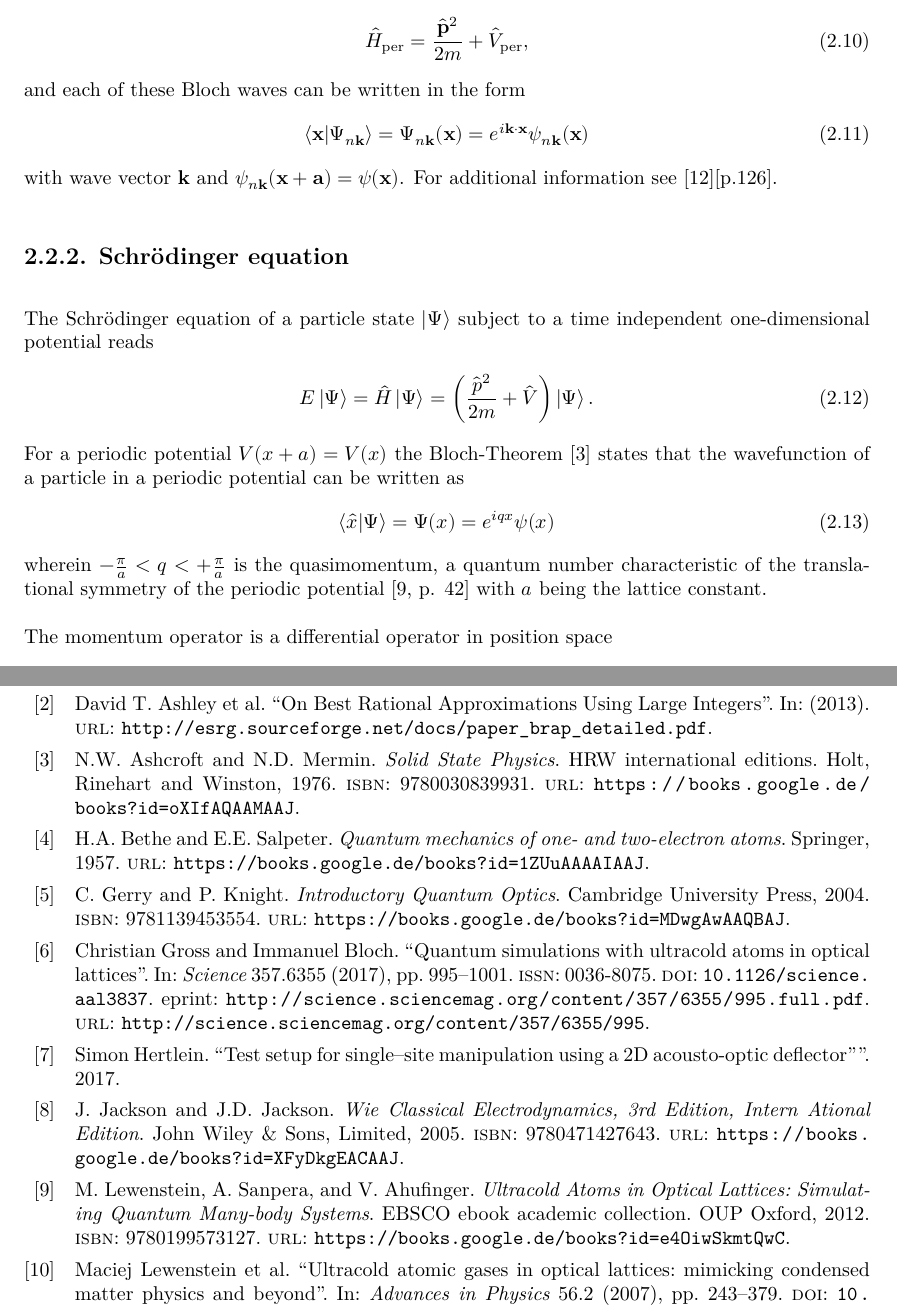
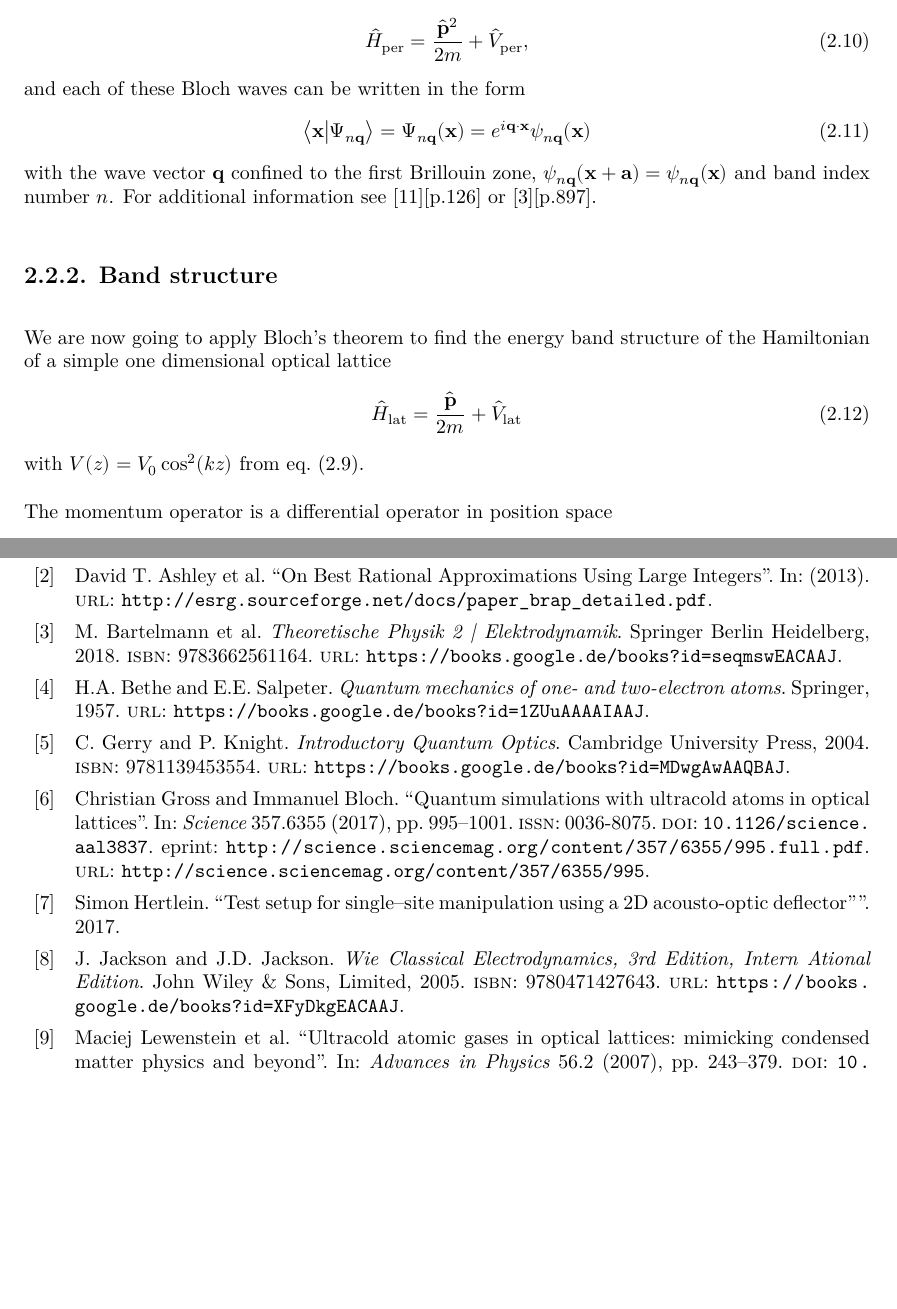
Before and after one commit to bodokaiser/bachelor-thesis, a LaTeX thesis (content/main.tex, which reads content/chapter/tunnelling-in-optical-lattices.tex): two parts of pages 12 and 31 of 37 before the commit and two parts of pages 12 and 30 of 35 after it, joined at a grey line, cut so that both start at the same text, the shorter picture padded with empty space. Compiled offline with XeLaTeX.

Commit message:
updated tunneling chapter

```diff
--- a/content/chapter/tunnelling-in-optical-lattices.tex
+++ b/content/chapter/tunnelling-in-optical-lattices.tex
@@ -141,36 +141,26 @@ of the Hamiltonian
 \end{equation}
 and each of these Bloch waves can be written in the form
 \begin{equation}
-  \bra{\vb{x}}\ket{\Psi_{n\vb{k}}}
-  =\Psi_{n\vb{k}}(\vb{x})
-  =e^{i\vb{k}\cdot\vb{x}}\psi_{n\vb{k}}(\vb{x})
+  \bra{\vb{x}}\ket{\Psi_{n\vb{q}}}
+  =\Psi_{n\vb{q}}(\vb{x})
+  =e^{i\vb{q}\cdot\vb{x}}\psi_{n\vb{q}}(\vb{x})
   \label{eq:bloch_wave}
 \end{equation}
-with wave vector $\vb{k}$ and $\psi_{n\vb{k}}(\vb{x}+\vb{a})=\psi(\vb{x})$.
-For additional information see \cite{Roessler2004}[p.126].
+with the wave vector $\vb{q}$ confined to the first Brillouin zone,
+$\psi_{n\vb{q}}(\vb{x}+\vb{a})=\psi_{n\vb{q}}(\vb{x})$ and band index number
+$n$. For additional information see \cite{Roessler2004}[p.126] or
+\cite{Bartelmann2018}[p.897].
 
-\subsection{Schrödinger equation}
+\subsection{Band structure}
 
-The Schrödinger equation of a particle state $\ket{\Psi}$ subject to a time
-independent one-dimensional potential reads
-\begin{align}
-  E\ket{\Psi}
-  =\hat{H}\ket{\Psi}
-  =\left(\frac{\hat{p}^2}{2m}+\hat{V}\right)\ket{\Psi}
-  \label{eq:time_independent_schroedinger}.
-\end{align}
-For a periodic potential $V(x+a)=V(x)$ the Bloch-Theorem \cite{Ashcroft1976}
-states that the wavefunction of a particle in a periodic potential can be
-written as
+We are now going to apply Bloch's theorem to find the energy band structure
+of the Hamiltonian of a simple one dimensional optical lattice
 \begin{equation}
-  \braket{\hat{x}}{\Psi}
-  =\Psi(x)
-  =e^{iqx}\psi(x)
-  \label{eq:bloch_theorem}
+  \hat{H}_\text{lat}
+  =\frac{\hat{\vb{p}}}{2m}+\hat{V}_\text{lat}
+  \label{eq:hamiltonian_lattice}
 \end{equation}
-wherein $-\frac{\pi}{a}<q<+\frac{\pi}{a}$ is the quasimomentum, a quantum
-number characteristic of the translational symmetry of the periodic potential
-\cite[p. 42]{Lewenstein2012} with $a$ being the lattice constant.
+with $V(z)=V_0\cos^2(kz)$ from \cref{eq:periodic_potential}.
 
 The momentum operator is a differential operator in position space
 \begin{equation}
```
Also changed, not shown: content/chapter/tunnelling-in-optical-lattices.tex (2 more changed lines).
